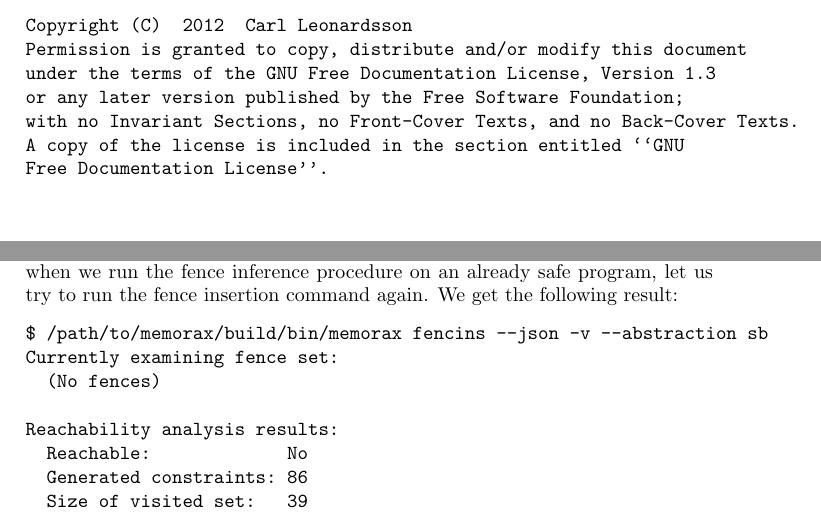
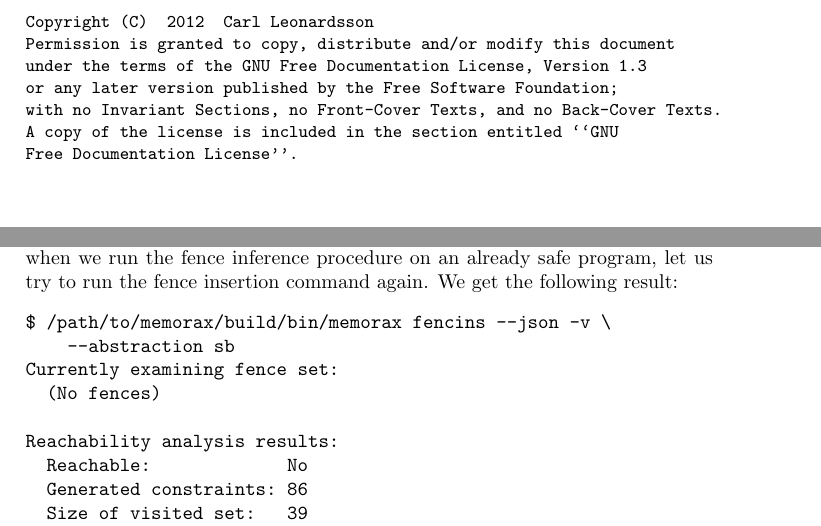
Before and after one commit to memorax/memorax, a LaTeX document (doc/manual.tex): two parts of pages 2 and 12 of 30, joined at a grey line, cut so that both start at the same text. Compiled offline with pdfLaTeX.

Commit message:
Fixed overfull hboxes in manual.

```diff
--- a/doc/manual.tex
+++ b/doc/manual.tex
@@ -10,6 +10,7 @@
 \usepackage{cleveref}
 \usepackage{cite}
 \usepackage{verbatim}
+\usepackage{fancyvrb}
 \usepackage{tikz}
 \usetikzlibrary{backgrounds,calc}
 
@@ -27,7 +28,7 @@
 
 \pagebreak
 
-\begin{verbatim}
+\begin{Verbatim}[fontsize=\small]
 Copyright (C)  2012  Carl Leonardsson
 Permission is granted to copy, distribute and/or modify this document
 under the terms of the GNU Free Documentation License, Version 1.3
@@ -582,7 +583,8 @@ again. We get the following result:
 
 \noindent
 \begin{verbatim}
-$ /path/to/memorax/build/bin/memorax fencins --json -v --abstraction sb
+$ /path/to/memorax/build/bin/memorax fencins --json -v \
+    --abstraction sb
 Currently examining fence set:
   (No fences)
 
```
Also changed, not shown: doc/manual.tex (2 more changed lines).
